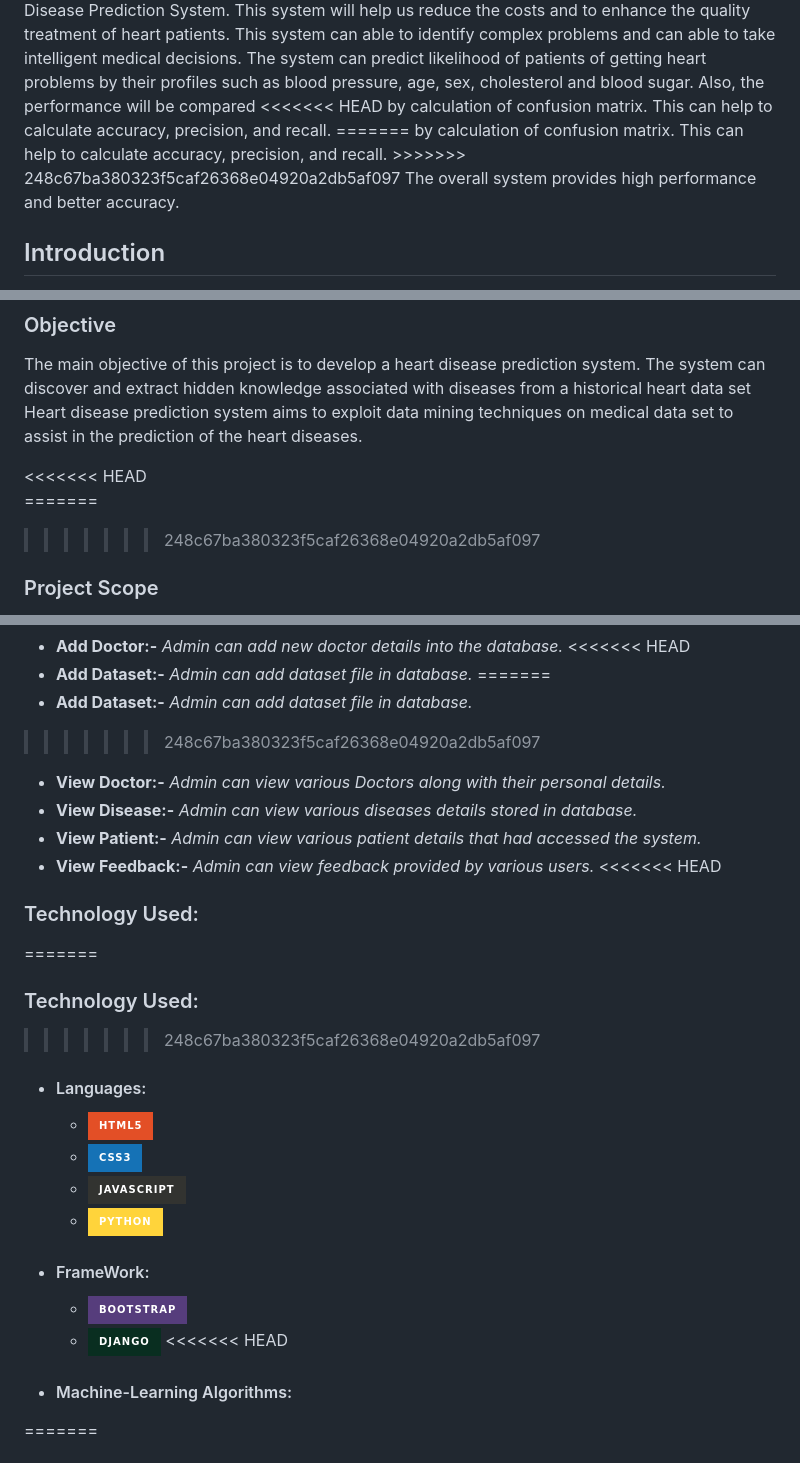
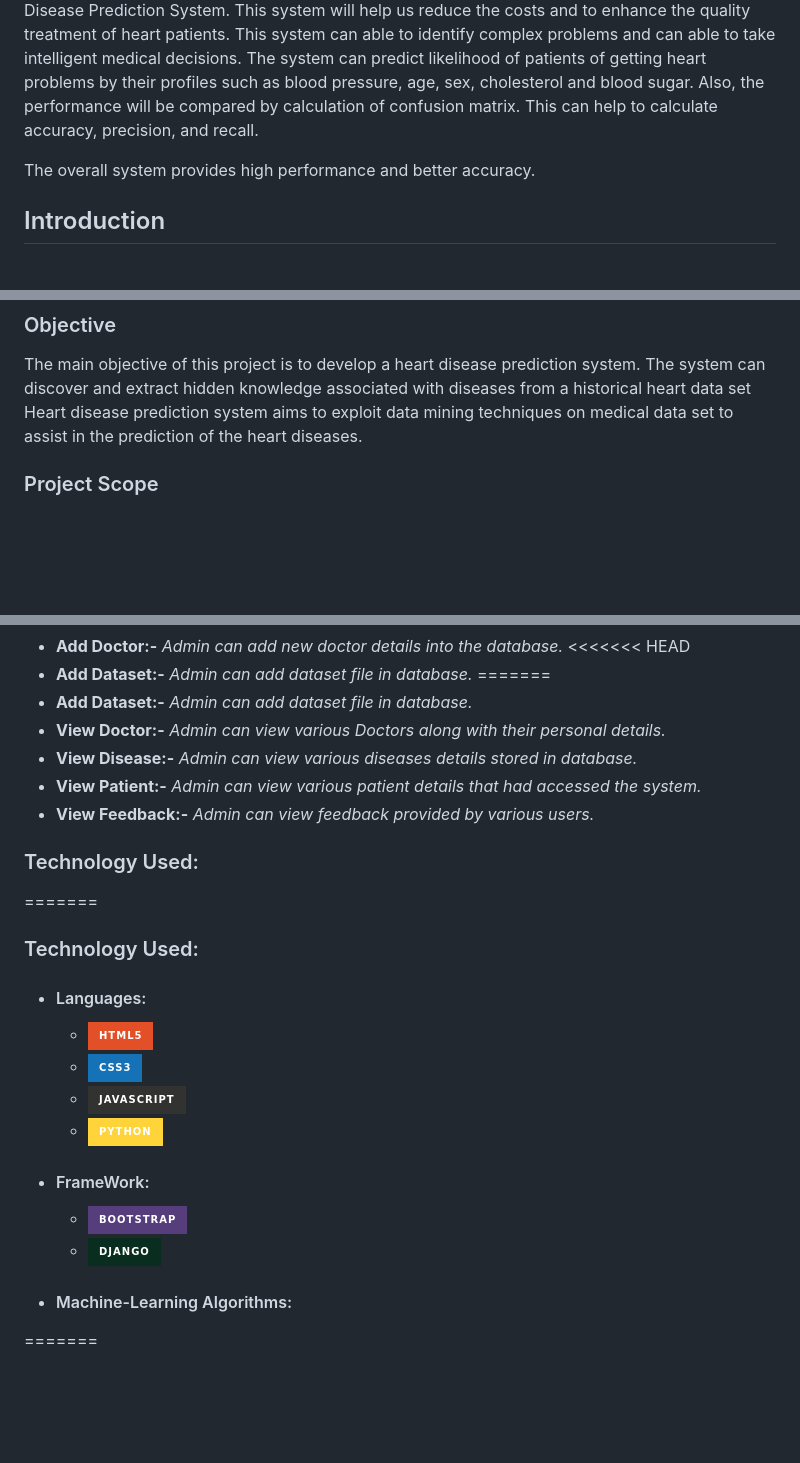
Before and after one commit to shrey-111/heart_disease_prediction, a Markdown page: README.md, 3 parts joined by grey strips. GitHub-like rendering; badges without logos; blank space fills up the shorter version.

```diff
--- a/README.md
+++ b/README.md
@@ -17,11 +17,8 @@ help us reduce the costs and to enhance the quality treatment of heart patients.
 able to identify complex problems and can able to take intelligent medical decisions. The
 system can predict likelihood of patients of getting heart problems by their profiles such as
 blood pressure, age, sex, cholesterol and blood sugar. Also, the performance will be compared
-<<<<<<< HEAD
-by calculation of confusion matrix. This can help to calculate accuracy, precision, and recall.
-=======
 by calculation  of confusion matrix. This can help to calculate accuracy, precision, and recall.
->>>>>>> 248c67ba380323f5caf26368e04920a2db5af097
+
 The overall system provides high performance and better accuracy.
 </p>
 
@@ -53,10 +50,7 @@ can discover and extract hidden knowledge associated with diseases from a histor
 set Heart disease prediction system aims to exploit data mining techniques on medical data set
 to assist in the prediction of the heart diseases.
 </p>
-<<<<<<< HEAD
 
-=======
->>>>>>> 248c67ba380323f5caf26368e04920a2db5af097
 ### Project Scope
 <p>
   The project has a wide scope, as it is not intended to a particular organization. This project is
@@ -86,18 +80,17 @@ the system and what all are the diseases predicted by the system.*
 - **Add Dataset:-** *Admin can add dataset file in database.*
 =======
 -  **Add Dataset:-** *Admin can add dataset file in database.*
->>>>>>> 248c67ba380323f5caf26368e04920a2db5af097
 - **View Doctor:-** *Admin can view various Doctors along with their personal details.*
 - **View Disease:-** *Admin can view various diseases details stored in database.*
 - **View Patient:-** *Admin can view various patient details that had accessed the system.*
 - **View Feedback:-** *Admin can view feedback provided by various users.*
-<<<<<<< HEAD
+
 
 ### Technology Used:
 =======
 
   ### Technology Used:
->>>>>>> 248c67ba380323f5caf26368e04920a2db5af097
+
 - #### Languages:
   - ![HTML](https://img.shields.io/badge/HTML5-E34F26?style=for-the-badge&logo=html5&logoColor=white)
   - ![CSS](https://img.shields.io/badge/CSS3-1572B6?style=for-the-badge&logo=css3&logoColor=white)
@@ -106,7 +99,7 @@ the system and what all are the diseases predicted by the system.*
 - #### FrameWork:
   - ![BOOTSTRAP](https://img.shields.io/badge/Bootstrap-563D7C?style=for-the-badge&logo=bootstrap&logoColor=white)
   - ![DJANGO](https://img.shields.io/badge/Django-092E20?style=for-the-badge&logo=django&logoColor=green)
-<<<<<<< HEAD
+
 - #### Machine-Learning Algorithms:
 =======
   -  #### Machine-Learning Algorithms:
```
Also changed, not shown: other parts of README.md (+4 -59 lines).
